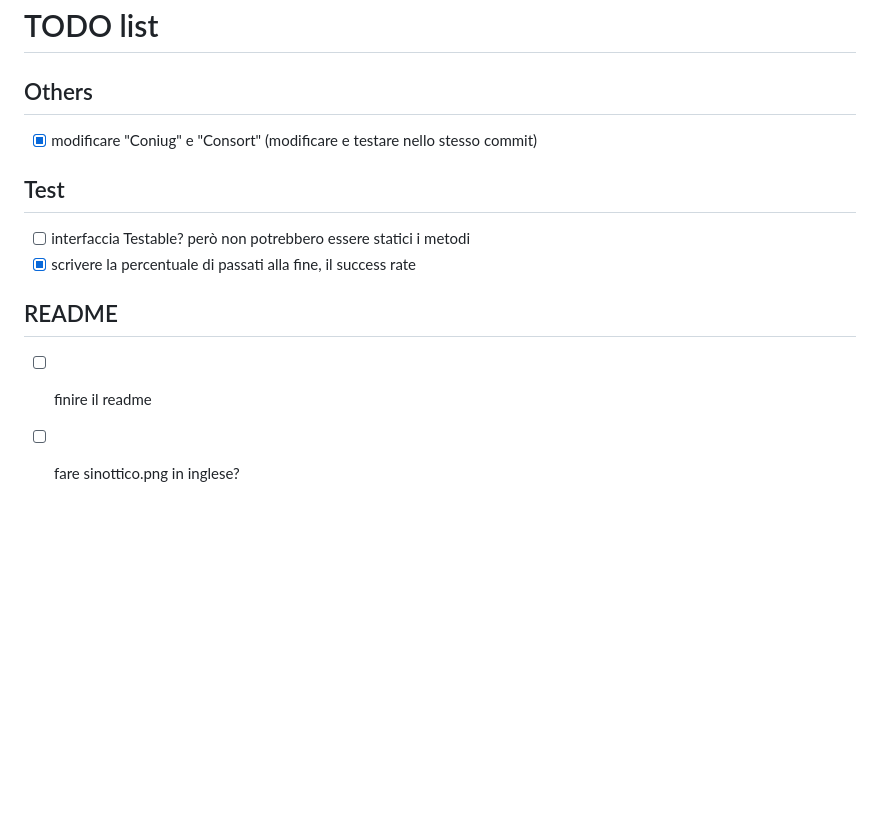
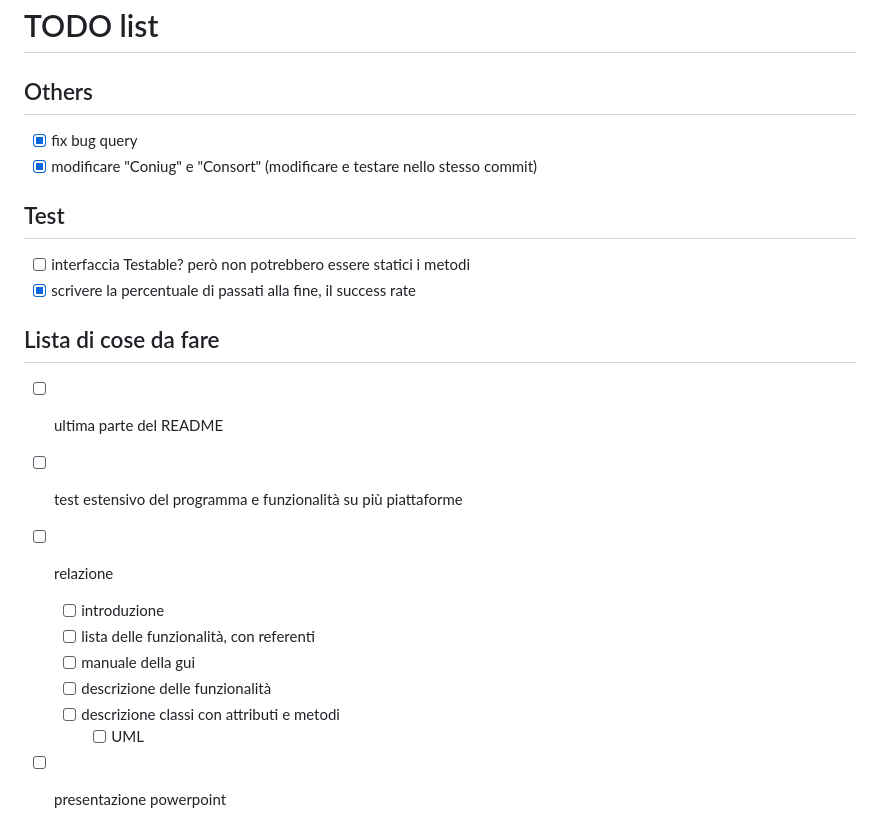
Before and after one commit to Exyss/BloodlineSeeker, a Markdown page: TODO.md, the part around the change. Drawn GitHub-style; blank space fills up the shorter version.

```diff
--- a/TODO.md
+++ b/TODO.md
@@ -2,6 +2,7 @@
 
 ## Others
 
+- [x] fix bug query
 - [x] modificare "Coniug" e "Consort" (modificare e testare nello stesso commit)
 
 ## Test
@@ -9,7 +10,15 @@
 - [ ] interfaccia Testable? però non potrebbero essere statici i metodi
 - [x] scrivere la percentuale di passati alla fine, il success rate
 
-## README
+## Lista di cose da fare
 
-- [ ] finire il readme
-- [ ] fare sinottico.png in inglese?
+- [ ] ultima parte del README
+- [ ] test estensivo del programma e funzionalità su più piattaforme
+- [ ] relazione
+  - [ ] introduzione
+  - [ ] lista delle funzionalità, con referenti
+  - [ ] manuale della gui
+  - [ ] descrizione delle funzionalità
+  - [ ] descrizione classi con attributi e metodi
+    - [ ] UML
+- [ ] presentazione powerpoint
```
Also changed, not shown: README.md (+1 -1 lines), repo_assets/sinottico.png, 3 other files.
